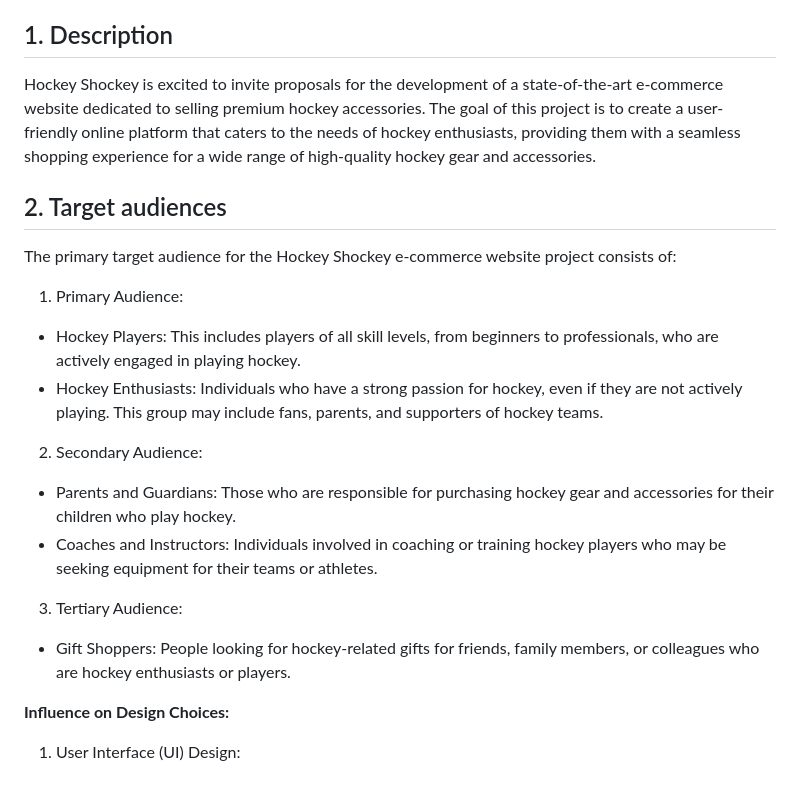
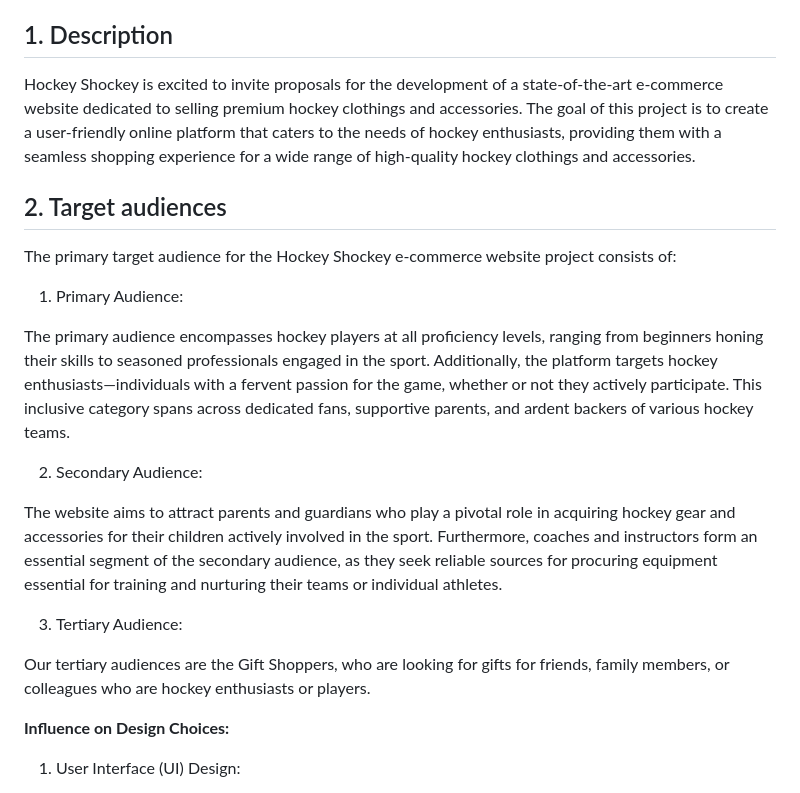
Before and after one commit to pavitsingh87/ECommProjectGroup2, a Markdown page: documentation/Proposal.md, the part around one of its changes. GitHub-like rendering.

Commit message:
proposal-updated

```diff
--- a/documentation/Proposal.md
+++ b/documentation/Proposal.md
@@ -8,7 +8,7 @@ Date: December 04, 2023
 
 ## 1. Description
 
-Hockey Shockey is excited to invite proposals for the development of a state-of-the-art e-commerce website dedicated to selling premium hockey accessories. The goal of this project is to create a user-friendly online platform that caters to the needs of hockey enthusiasts, providing them with a seamless shopping experience for a wide range of high-quality hockey gear and accessories.
+Hockey Shockey is excited to invite proposals for the development of a state-of-the-art e-commerce website dedicated to selling premium hockey clothings and accessories. The goal of this project is to create a user-friendly online platform that caters to the needs of hockey enthusiasts, providing them with a seamless shopping experience for a wide range of high-quality hockey clothings and accessories.
 
 ## 2. Target audiences
 
@@ -16,17 +16,15 @@ The primary target audience for the Hockey Shockey e-commerce website project co
 
 1. Primary Audience:
 
-- Hockey Players: This includes players of all skill levels, from beginners to professionals, who are actively engaged in playing hockey.
-- Hockey Enthusiasts: Individuals who have a strong passion for hockey, even if they are not actively playing. This group may include fans, parents, and supporters of hockey teams.
+The primary audience encompasses hockey players at all proficiency levels, ranging from beginners honing their skills to seasoned professionals engaged in the sport. Additionally, the platform targets hockey enthusiasts—individuals with a fervent passion for the game, whether or not they actively participate. This inclusive category spans across dedicated fans, supportive parents, and ardent backers of various hockey teams.
 
 2. Secondary Audience:
 
-- Parents and Guardians: Those who are responsible for purchasing hockey gear and accessories for their children who play hockey.
-- Coaches and Instructors: Individuals involved in coaching or training hockey players who may be seeking equipment for their teams or athletes.
+The website aims to attract parents and guardians who play a pivotal role in acquiring hockey gear and accessories for their children actively involved in the sport. Furthermore, coaches and instructors form an essential segment of the secondary audience, as they seek reliable sources for procuring equipment essential for training and nurturing their teams or individual athletes.
 
 3. Tertiary Audience:
 
-- Gift Shoppers: People looking for hockey-related gifts for friends, family members, or colleagues who are hockey enthusiasts or players.
+Our tertiary audiences are the Gift Shoppers, who are looking for gifts for friends, family members, or colleagues who are hockey enthusiasts or players.
 
 **Influence on Design Choices:**
 
```
Also changed, not shown: other parts of documentation/Proposal.md (+12 -12 lines).
